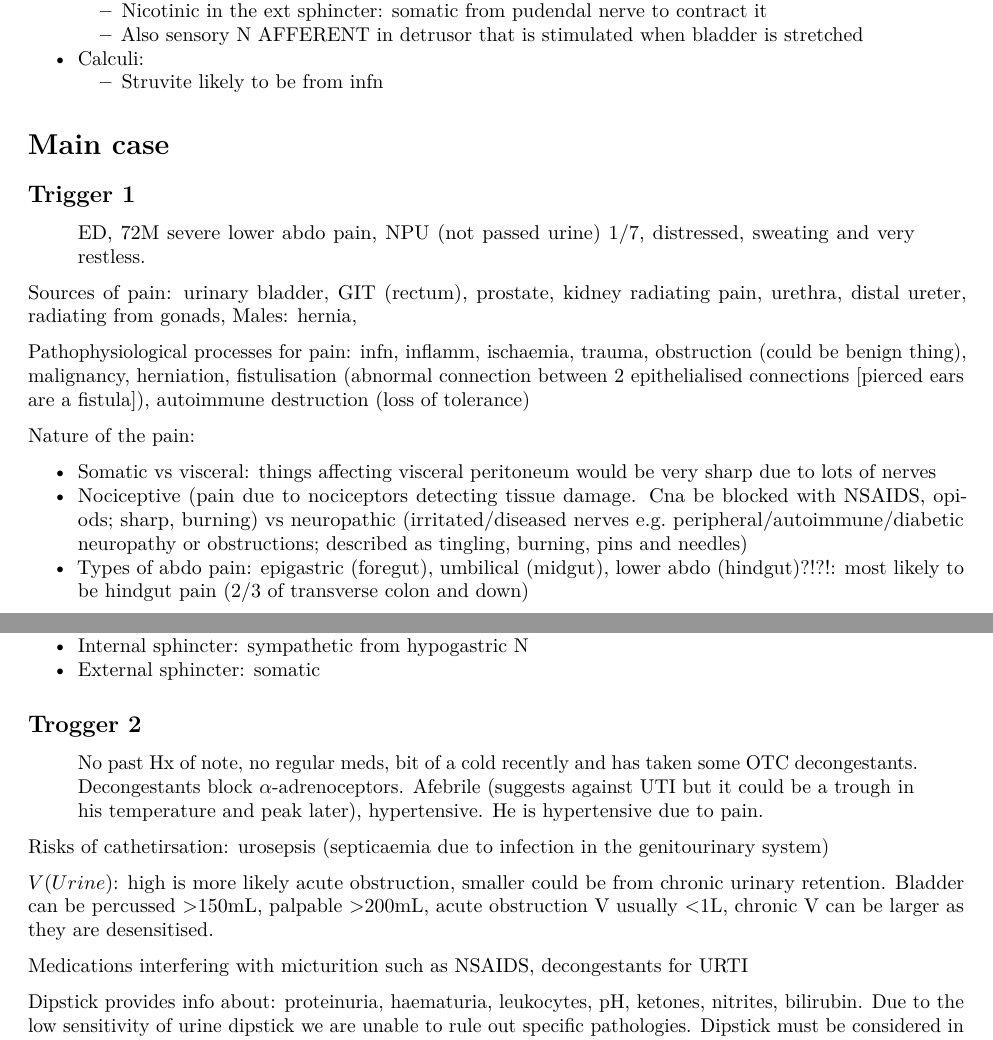
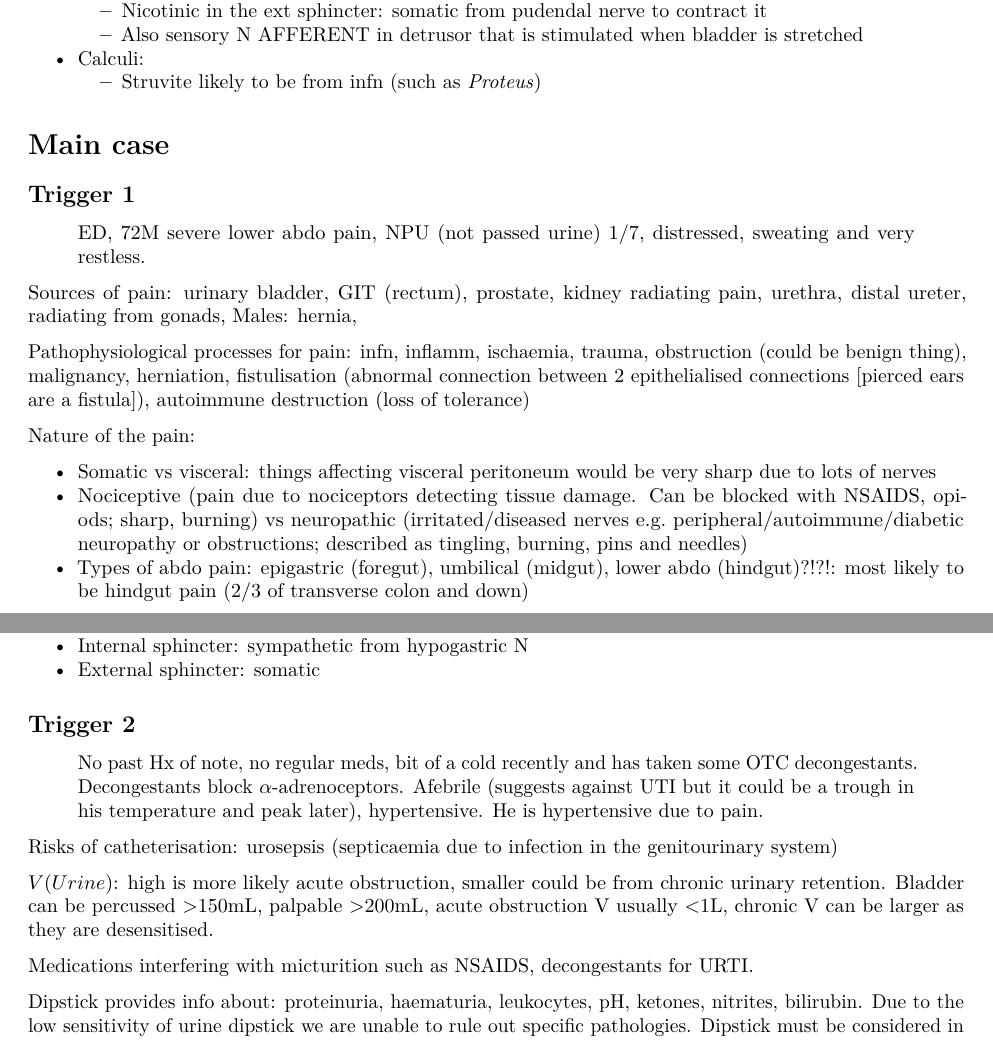
Before and after one commit to llIIl/clinical-science, an R Markdown document (renal4.rmd): two parts of pages 1 and 2 of 4, joined at a grey line, cut so that both start at the same text. Rendered offline with R 4.5, knitr and Pandoc, then LaTeX, with nearby package versions.

Commit message:
fixed some typos

```diff
--- a/renal4.rmd
+++ b/renal4.rmd
@@ -22,7 +22,7 @@ output: pdf_document
     -  Nicotinic in the ext sphincter: somatic from pudendal nerve to contract it
     -  Also sensory N AFFERENT in detrusor that is stimulated when bladder is stretched
 -  Calculi:
-    -  Struvite likely to be from infn
+    -  Struvite likely to be from infn (such as *Proteus*)
 
 # Main case
 
@@ -37,7 +37,7 @@ Pathophysiological processes for pain: infn, inflamm, ischaemia, trauma, obstruc
 Nature of the pain:
 
 -  Somatic vs visceral: things affecting visceral peritoneum would be very sharp due to lots of nerves
--  Nociceptive (pain due to nociceptors detecting tissue damage. Cna be blocked with NSAIDS, opiods; sharp, burning) vs neuropathic (irritated/diseased nerves e.g. peripheral/autoimmune/diabetic neuropathy or obstructions; described as tingling, burning, pins and needles)
+-  Nociceptive (pain due to nociceptors detecting tissue damage. Can be blocked with NSAIDS, opiods; sharp, burning) vs neuropathic (irritated/diseased nerves e.g. peripheral/autoimmune/diabetic neuropathy or obstructions; described as tingling, burning, pins and needles)
 -  Types of abdo pain: epigastric (foregut), umbilical (midgut), lower abdo (hindgut)?!?!: most likely to be hindgut pain (2/3 of transverse colon and down)
 
 Pathophysiological processes for decreased urine output: obstruction of {urethra, bladder, VUJ, ureter, renal pelvis}, obstruction due to {calculi, tumour (prostate, urothelioma, bladder), thrombus is rare, PKD, extraluminal compression symptoms e.g. from severe constipation}, drugs, hypovolaemia secondary to {dehydration, haemorrhage}, shocks, strictures (narrowing of ureter, urethra; more often congenital but severe UTI), neurological
@@ -50,15 +50,15 @@ Micturition reflex triggered at 400mL: get uncomfortable:
 -  Internal sphincter: sympathetic from hypogastric N
 -  External sphincter: somatic
 
-## Trogger 2
+## Trigger 2
 
 > No past Hx of note, no regular meds, bit of a cold recently and has taken some OTC decongestants. Decongestants block $\alpha$-adrenoceptors. Afebrile (suggests against UTI but it could be a trough in his temperature and peak later), hypertensive. He is hypertensive due to pain.
 
-Risks of cathetirsation: urosepsis (septicaemia due to infection in the genitourinary system)
+Risks of catheterisation: urosepsis (septicaemia due to infection in the genitourinary system)
 
 $V(Urine)$: high is more likely acute obstruction, smaller could be from chronic urinary retention. Bladder can be percussed >150mL, palpable >200mL, acute obstruction V usually <1L, chronic V can be larger as they are desensitised.
 
-Medications interfering with micturition such as NSAIDS, decongestants for URTI
+Medications interfering with micturition such as NSAIDS, decongestants for URTI.
 
 Dipstick provides info about: proteinuria, haematuria, leukocytes, pH, ketones, nitrites, bilirubin. Due to the low sensitivity of urine dipstick we are unable to rule out specific pathologies. Dipstick must be considered in the full clinical context, and further analysis such as urinalysis would be necessary.
 
```
